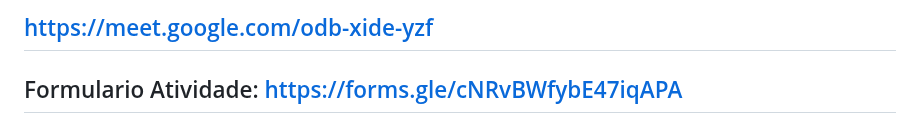
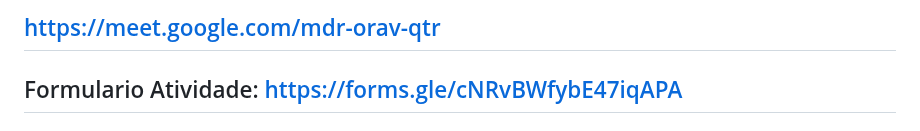
Before and after one commit to robsonbsouzaa/2025, a Markdown page: Power BI/aula02/README.md, the part around the change. Rendered like a GitHub page.

```diff
--- a/Power BI/aula02/README.md
+++ b/Power BI/aula02/README.md
@@ -1,5 +1,5 @@
 
-## https://meet.google.com/odb-xide-yzf
+## https://meet.google.com/mdr-orav-qtr
 
 
  ## Formulario Atividade: https://forms.gle/cNRvBWfybE47iqAPA
```
